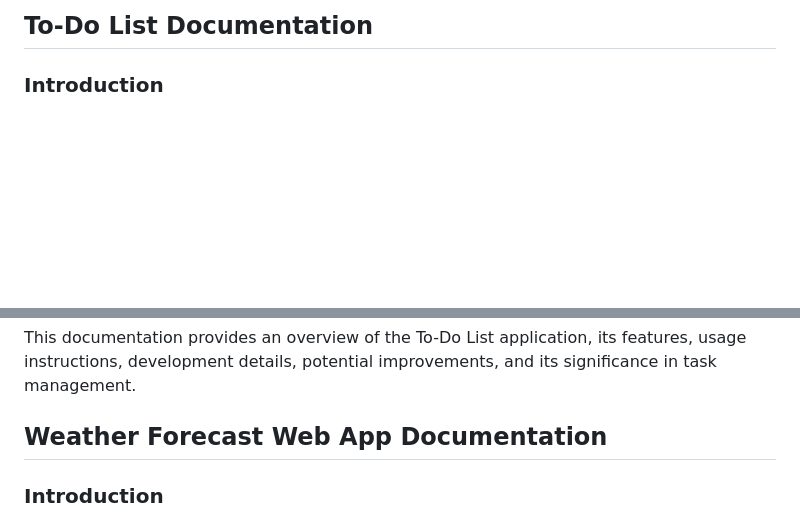
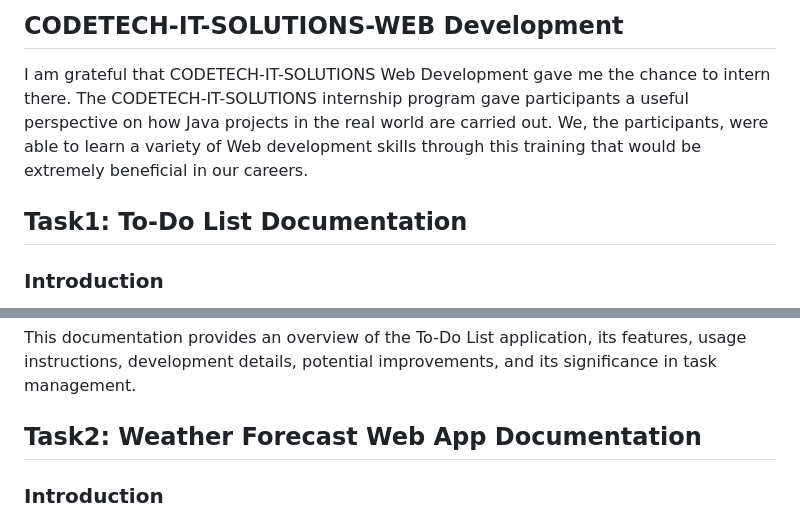
Before and after one commit to GokaGaneshFP2/web_development_codtech, a Markdown page: README.md, 2 parts joined by grey strips. Rendered like a GitHub page; blank space fills up the shorter version.

```diff
--- a/README.md
+++ b/README.md
@@ -1,5 +1,6 @@
-
-## To-Do List Documentation
+## CODETECH-IT-SOLUTIONS-WEB Development
+I am grateful that CODETECH-IT-SOLUTIONS Web Development gave me the chance to intern there. The CODETECH-IT-SOLUTIONS internship program gave participants a useful perspective on how Java projects in the real world are carried out. We, the participants, were able to learn a variety of Web development skills through this training that would be extremely beneficial in our careers.
+## Task1: To-Do List Documentation
 
 ### Introduction
 This To-Do List application provides a simple interface for users to manage their tasks. Users can add tasks, mark them as completed, and remove them from the list.
@@ -47,7 +48,7 @@ This documentation provides an overview of the To-Do List application, its featu
 
 
 
-## Weather Forecast Web App Documentation
+## Task2: Weather Forecast Web App Documentation
 
 ### Introduction
 The Weather Forecast Web App is a simple yet effective tool that provides users with up-to-date weather information for a specified location. By utilizing HTML, CSS, and JavaScript, this application offers an intuitive interface for users to access weather forecasts conveniently.
```
